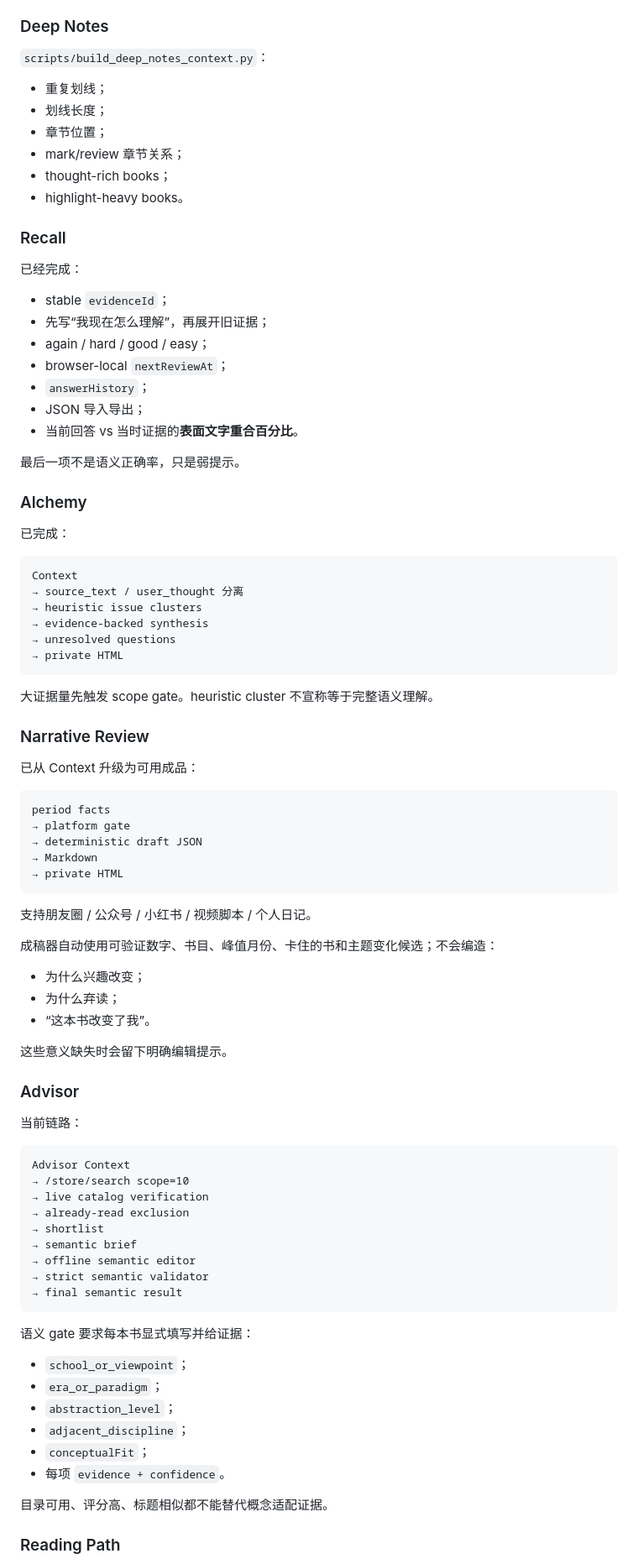
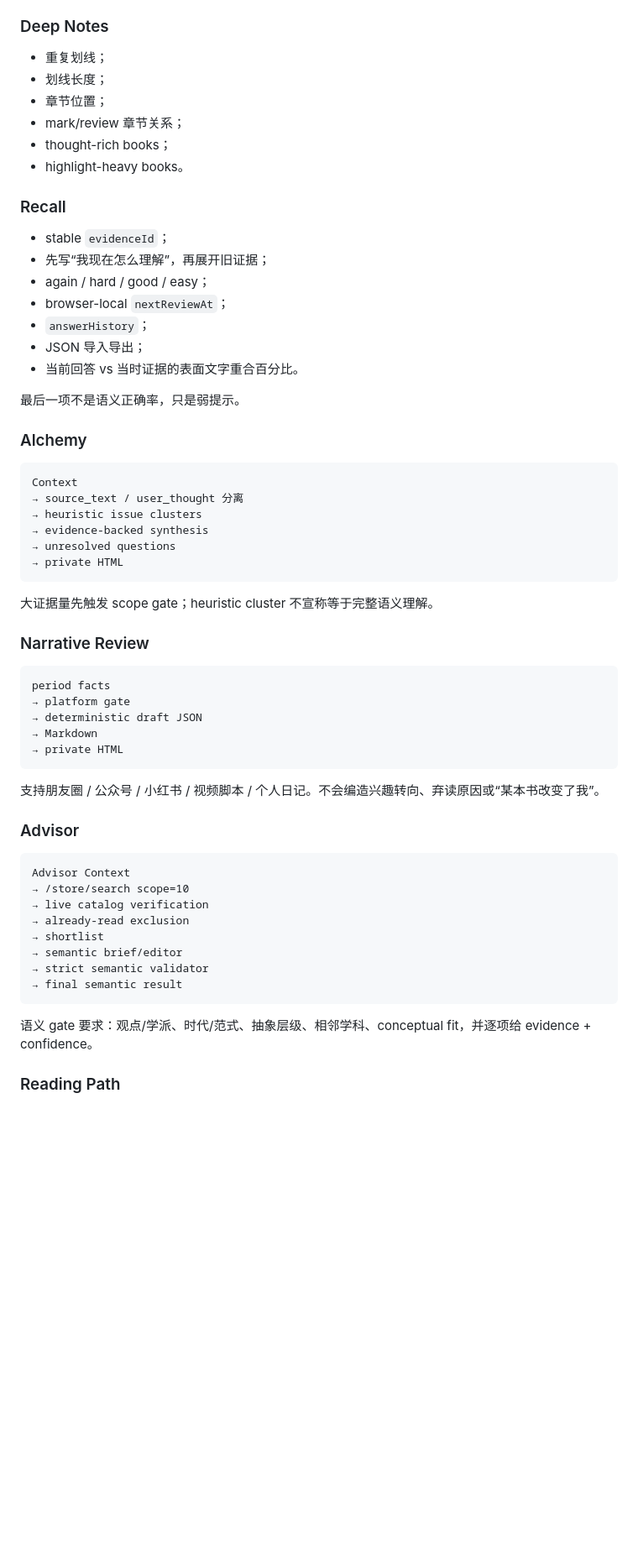
Before and after one commit to CochraneK/we-read, a Markdown page: docs/skill-audit.md, the part around one of its changes. Shown at 84% size. Rendered like a GitHub page; blank space fills up the shorter version.

````diff
--- a/docs/skill-audit.md
+++ b/docs/skill-audit.md
@@ -130,8 +109,6 @@ data/analysis/private_lab/index.html
 
 ### Deep Notes
 
-`scripts/build_deep_notes_context.py`：
-
 - 重复划线；
 - 划线长度；
 - 章节位置；
@@ -141,21 +118,17 @@ data/analysis/private_lab/index.html
 
 ### Recall
 
-已经完成：
-
 - stable `evidenceId`；
 - 先写“我现在怎么理解”，再展开旧证据；
 - again / hard / good / easy；
 - browser-local `nextReviewAt`；
 - `answerHistory`；
 - JSON 导入导出；
-- 当前回答 vs 当时证据的**表面文字重合百分比**。
+- 当前回答 vs 当时证据的表面文字重合百分比。
 
 最后一项不是语义正确率，只是弱提示。
 
 ### Alchemy
-
-已完成：
 
 ```text
 Context
@@ -166,11 +139,9 @@ Context
 → private HTML
 ```
 
-大证据量先触发 scope gate。heuristic cluster 不宣称等于完整语义理解。
+大证据量先触发 scope gate；heuristic cluster 不宣称等于完整语义理解。
 
 ### Narrative Review
-
-已从 Context 升级为可用成品：
 
 ```text
 period facts
@@ -180,19 +151,9 @@ period facts
 → private HTML
 ```
 
-支持朋友圈 / 公众号 / 小红书 / 视频脚本 / 个人日记。
-
-成稿器自动使用可验证数字、书目、峰值月份、卡住的书和主题变化候选；不会编造：
-
-- 为什么兴趣改变；
-- 为什么弃读；
-- “这本书改变了我”。
-
-这些意义缺失时会留下明确编辑提示。
+支持朋友圈 / 公众号 / 小红书 / 视频脚本 / 个人日记。不会编造兴趣转向、弃读原因或“某本书改变了我”。
 
 ### Advisor
-
-当前链路：
 
 ```text
 Advisor Context
@@ -200,21 +161,11 @@ Advisor Context
 → live catalog verification
 → already-read exclusion
 → shortlist
-→ semantic brief
-→ offline semantic editor
+→ semantic brief/editor
 → strict semantic validator
 → final semantic result
 ```
 
-语义 gate 要求每本书显式填写并给证据：
-
-- `school_or_viewpoint`；
-- `era_or_paradigm`；
-- `abstraction_level`；
-- `adjacent_discipline`；
-- `conceptualFit`；
-- 每项 `evidence + confidence`。
-
-目录可用、评分高、标题相似都不能替代概念适配证据。
+语义 gate 要求：观点/学派、时代/范式、抽象层级、相邻学科、conceptual fit，并逐项给 evidence + confidence。
 
 ### Reading Path
````
Also changed, not shown: other parts of docs/skill-audit.md (+53 -58 lines).
